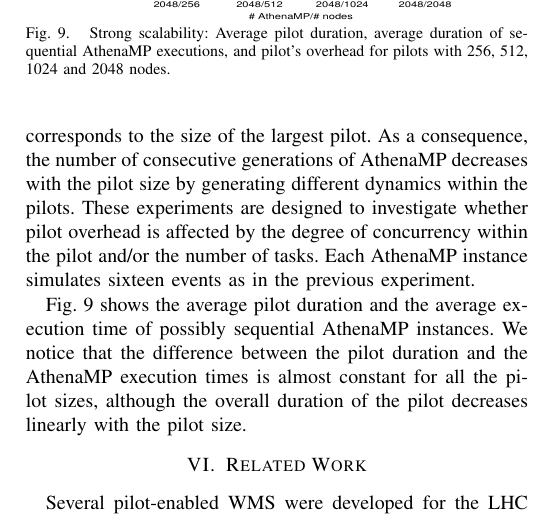
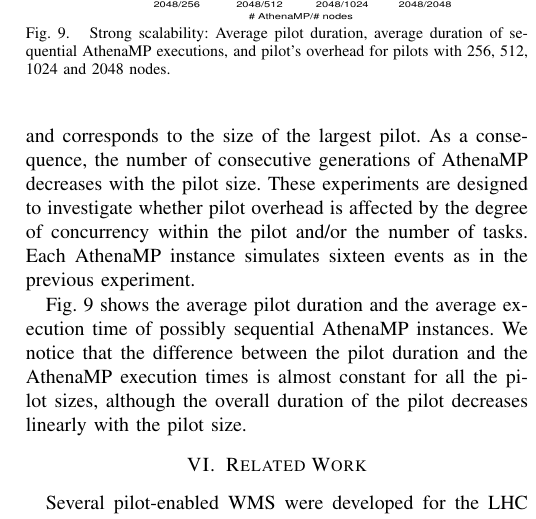
Before and after one commit to ATLAS-Titan/PanDA-WMS-paper, a LaTeX paper (paper.tex, which reads Experiments.tex): part of one column of page 9 of 10, cut so that both start at the same text. Compiled offline with pdfLaTeX.

Commit message:
minor fix.

```diff
--- a/Experiments.tex
+++ b/Experiments.tex
@@ -103,14 +103,13 @@ linear for the pilot with 2048 worker nodes.
 
 We investigate strong scalability by running the same number of tasks for
 different pilot sizes. We used 2048 AthenaMP instances and pilots with 256,
-512, 1024 and 2048 nodes. Thus, the number of AthenaMP generations is equal
-to eight times the size of the smallest pilot and corresponds to the size of
-the largest pilot. As a consequence, the number of consecutive generations of
-AthenaMP decreases with the pilot size by generating different dynamics
-within the pilots. These experiments are designed to investigate whether
-pilot overhead is affected by the degree of concurrency within the pilot
-and/or the number of tasks. Each AthenaMP instance simulates sixteen events
-as in the previous experiment.
+512, 1024 and 2048 nodes. Thus, the number of AthenaMP generations is equal to
+eight times the size of the smallest pilot and corresponds to the size of the
+largest pilot. As a consequence, the number of consecutive generations of
+AthenaMP decreases with the pilot size. These experiments are designed to
+investigate whether pilot overhead is affected by the degree of concurrency
+within the pilot and/or the number of tasks. Each AthenaMP instance simulates
+sixteen events as in the previous experiment.
 
 Fig.~\ref{fig:strongScala} shows the average pilot duration and the average
 execution time of possibly sequential AthenaMP instances. We notice that the
```
